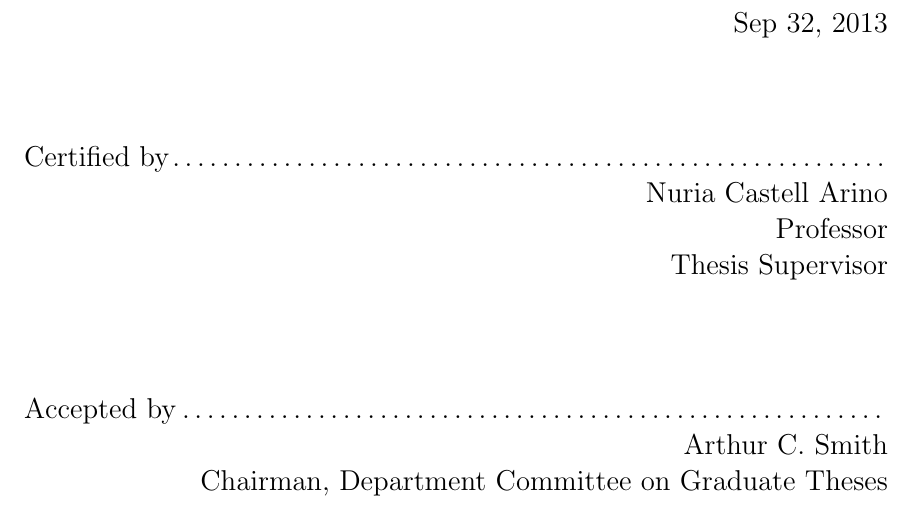
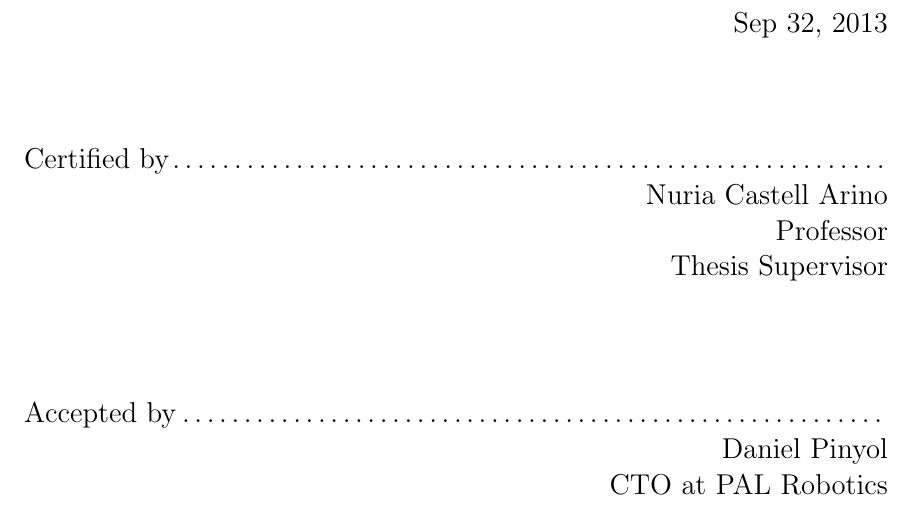
Before and after one commit to egamonal/msthesis, a LaTeX thesis (main.tex, which reads cover.tex): part of page 1 of 65, cut so that both start at the same text. Compiled offline with pdfLaTeX.

Commit message:
testing repository. adds name of CTO

```diff
--- a/cover.tex
+++ b/cover.tex
@@ -81,7 +81,7 @@
 % This is the department committee chairman, not the thesis committee
 % chairman.  You should replace this with your Department's Committee
 % Chairman.
-\chairman{Arthur C. Smith}{Chairman, Department Committee on Graduate Theses}
+\chairman{Daniel Pinyol}{CTO at PAL Robotics}
 
 % Make the titlepage based on the above information.  If you need
 % something special and can't use the standard form, you can specify
```
